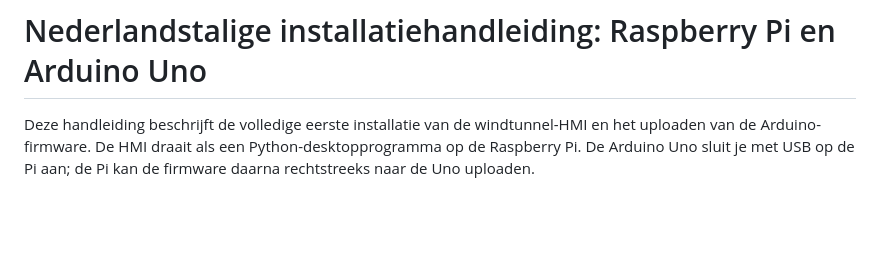
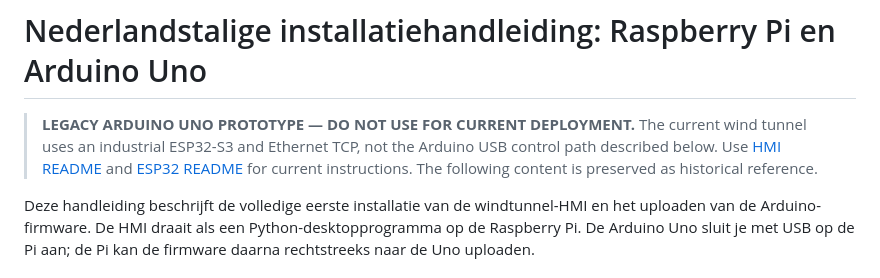
Before and after one commit to Robbeve05/AEM_windtunnel2026, a Markdown page: HMI/HANDLEIDING-NEDERLANDS.md, the part around the change. GitHub-like rendering; blank space fills up the shorter version.

Commit message:
docs: label historical guides and superseded wiring notes

```diff
--- a/HMI/HANDLEIDING-NEDERLANDS.md
+++ b/HMI/HANDLEIDING-NEDERLANDS.md
@@ -1,4 +1,6 @@
 # Nederlandstalige installatiehandleiding: Raspberry Pi en Arduino Uno
+
+> **LEGACY ARDUINO UNO PROTOTYPE — DO NOT USE FOR CURRENT DEPLOYMENT.** The current wind tunnel uses an industrial ESP32-S3 and Ethernet TCP, not the Arduino USB control path described below. Use [HMI README](README.md) and [ESP32 README](../ESP32/README.md) for current instructions. The following content is preserved as historical reference.
 
 Deze handleiding beschrijft de volledige eerste installatie van de windtunnel-HMI en het uploaden van de Arduino-firmware. De HMI draait als een Python-desktopprogramma op de Raspberry Pi. De Arduino Uno sluit je met USB op de Pi aan; de Pi kan de firmware daarna rechtstreeks naar de Uno uploaden.
 
```
